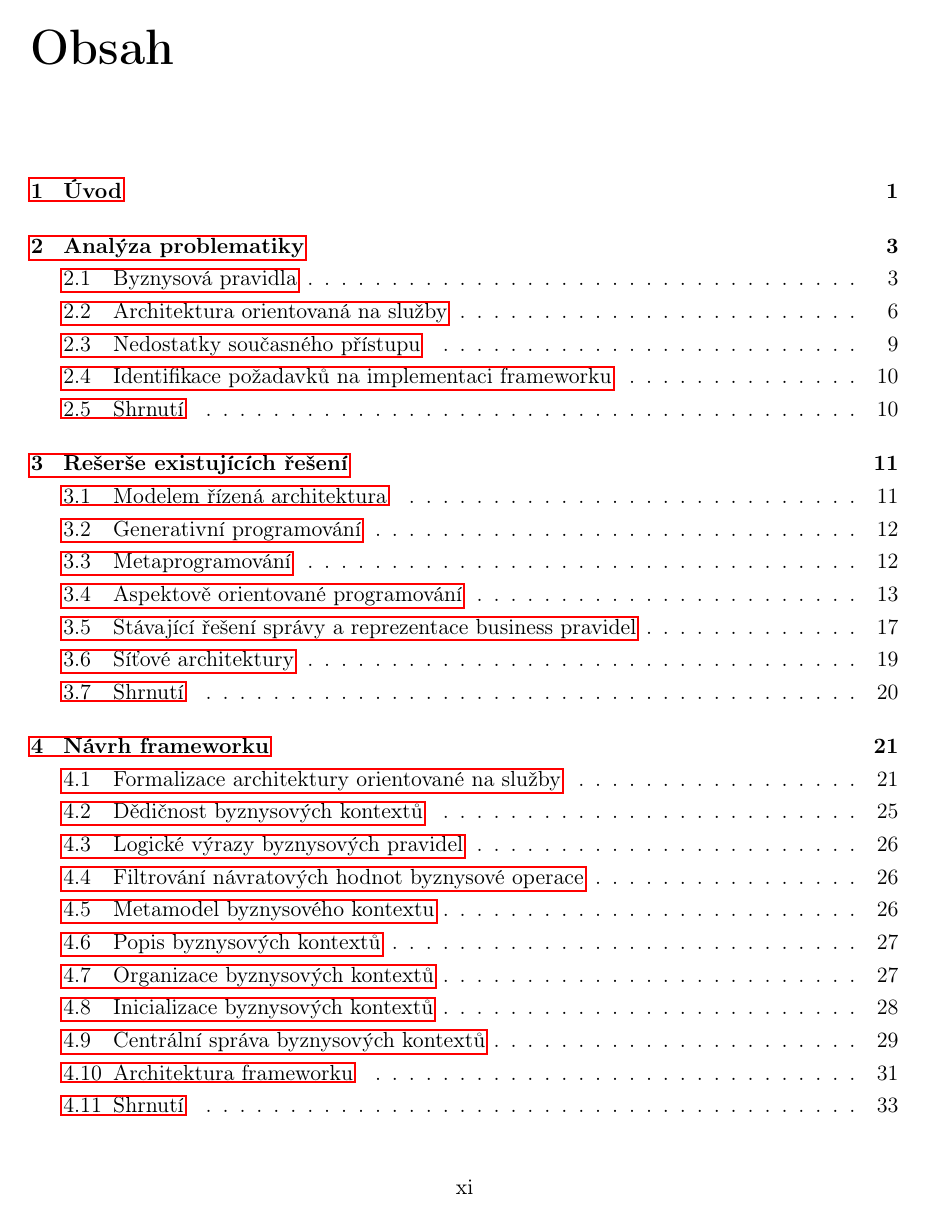
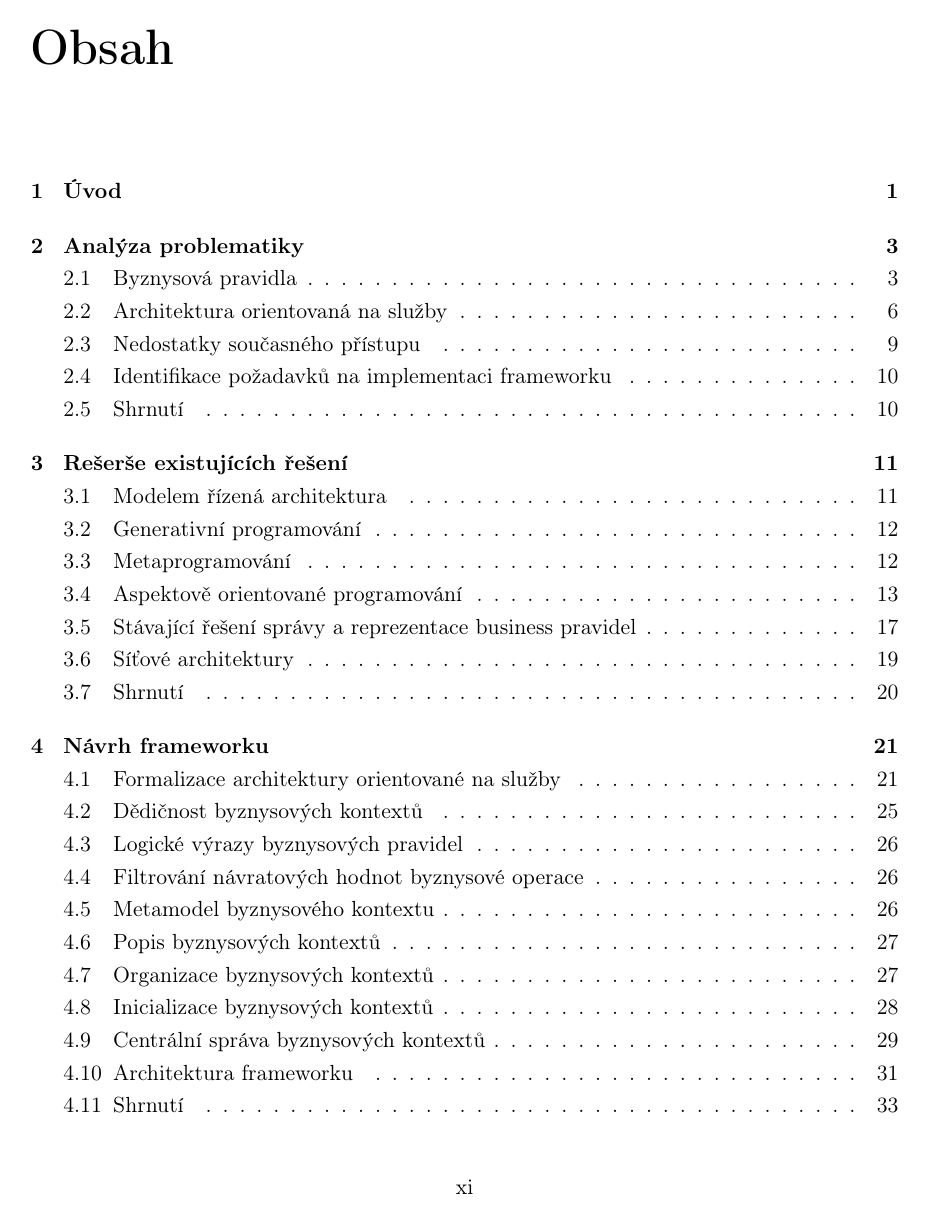
Before and after one commit to klimesf/diploma-thesis-text, a LaTeX thesis (diploma-thesis.tex): page 11 of 101. Compiled offline with pdfLaTeX.

Commit message:
link colors

```diff
--- a/diploma-thesis.tex
+++ b/diploma-thesis.tex
@@ -28,11 +28,11 @@
 \usepackage[
 pdftitle={\WorkTitle},              % nastaví v informacích o pdf název
 pdfauthor={\FirstandFamilyName},    % nastaví v informacích o pdf autora
-colorlinks=false,                    % před tiskem doporučujeme nastavit na false, aby odkazy a url nebyly šedé při ČB tisku
+colorlinks=true,                    % před tiskem doporučujeme nastavit na false, aby odkazy a url nebyly šedé při ČB tisku
 breaklinks=true,
-%urlcolor=MidnightBlue,
-%citecolor=MidnightBlue,
-%linkcolor=MidnightBlue,
+urlcolor=ctublue,
+citecolor=ctublue,
+linkcolor=ctublue,
 unicode=true,
 ]
 {hyperref}                          % pro zobrazování "prokliknutelných" linků
```
Also changed, not shown: diploma-thesis.pdf.
